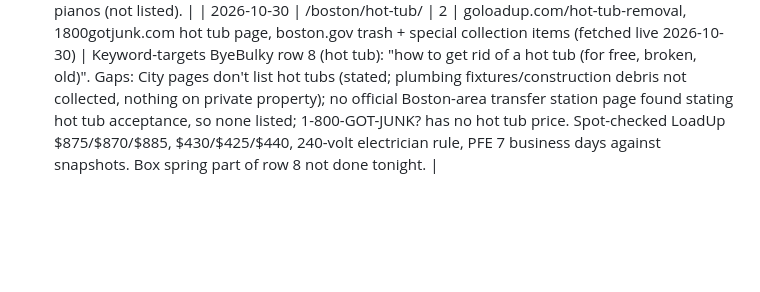
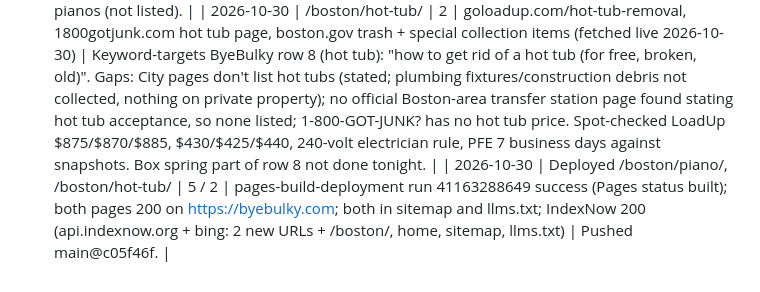
Before and after one commit to yairsz/byebulky, a Markdown page: published-log.md, the part around the change. Rendered like a GitHub page; blank space fills up the shorter version.

Commit message:
Log 2026-10-30 deploy

```diff
--- a/published-log.md
+++ b/published-log.md
@@ -45,3 +45,4 @@
 | 2026-10-30 | Deployed Short embed on /boston/donation-rules/ | 8 | Short fAEV3bQL-Lk (mattress donation rules) + VideoObject + transcript; habitatboston.org/restore, goodwillmass.org/what-to-donate, thriftshopofboston.org, householdgoods.org guidelines, furnishinghopema.org/donate-1, satruck.org/faq re-fetched 2026-10-30 (mattress wording unchanged); Pages built, live 200 with embed, IndexNow 200 (api.indexnow.org + bing) | Run #53 |
 | 2026-10-30 | /boston/piano/ | 5 | cmcb.org/in-kind-donations, pianosforeducation.org donation process, pianoadoption.com give-away page + FAQ, goloadup.com/piano-removal, 1800gotjunk.com piano page + locations, boston.gov trash + special collection items (all fetched live 2026-10-30 into research/boston/*-2026-10-30.*); Goodwill + Thrift Shop of Boston refusals from 2026-10-29 snapshots | Keyword-targets ByeBulky row 8 (piano): "how to get rid of a piano (for free, near me)". New listings cmcb-piano-donation, pianos-for-education, piano-adoption (new type 'free giveaway listing'), got-junk; LoadUp gained piano/hot tub prices + sources; Thrift Shop of Boston items_not_accepted now lists Pianos. Gaps: City pages don't mention pianos (said so, 311); no free listing option visible on Piano Adoption (only $19.95); 1-800-GOT-JUNK? lists no piano price; PianosForEducation inside/stairs pickup not stated. Boston Music Project and ZUMIX don't take pianos (not listed). |
 | 2026-10-30 | /boston/hot-tub/ | 2 | goloadup.com/hot-tub-removal, 1800gotjunk.com hot tub page, boston.gov trash + special collection items (fetched live 2026-10-30) | Keyword-targets ByeBulky row 8 (hot tub): "how to get rid of a hot tub (for free, broken, old)". Gaps: City pages don't list hot tubs (stated; plumbing fixtures/construction debris not collected, nothing on private property); no official Boston-area transfer station page found stating hot tub acceptance, so none listed; 1-800-GOT-JUNK? has no hot tub price. Spot-checked LoadUp $875/$870/$885, $430/$425/$440, 240-volt electrician rule, PFE 7 business days against snapshots. Box spring part of row 8 not done tonight. |
+| 2026-10-30 | Deployed /boston/piano/, /boston/hot-tub/ | 5 / 2 | pages-build-deployment run 41163288649 success (Pages status built); both pages 200 on https://byebulky.com; both in sitemap and llms.txt; IndexNow 200 (api.indexnow.org + bing: 2 new URLs + /boston/, home, sitemap, llms.txt) | Pushed main@c05f46f. |
```
